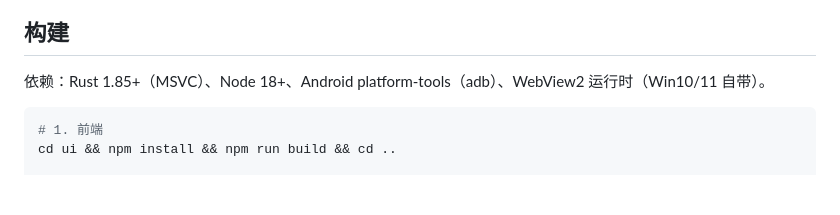
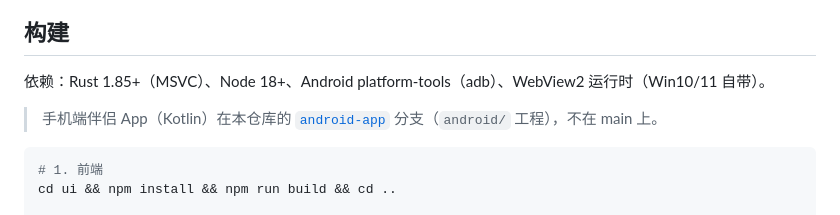
Before and after one commit to CrisXie4/screenlink, a Markdown page: README.md, the part around the change. GitHub-like rendering; blank space fills up the shorter version.

Commit message:
README 注明伴侣 App 在 android-app 分支

````diff
--- a/README.md
+++ b/README.md
@@ -45,6 +45,8 @@ AI (MCP stdio/HTTP) ──> screenlink-mcp ──> GUI IPC(:27190) 快速通道
 ## 构建
 
 依赖：Rust 1.85+（MSVC）、Node 18+、Android platform-tools（adb）、WebView2 运行时（Win10/11 自带）。
+
+> 手机端伴侣 App（Kotlin）在本仓库的 [`android-app`](https://github.com/CrisXie4/screenlink/tree/android-app) 分支（`android/` 工程），不在 main 上。
 
 ```powershell
 # 1. 前端
````
